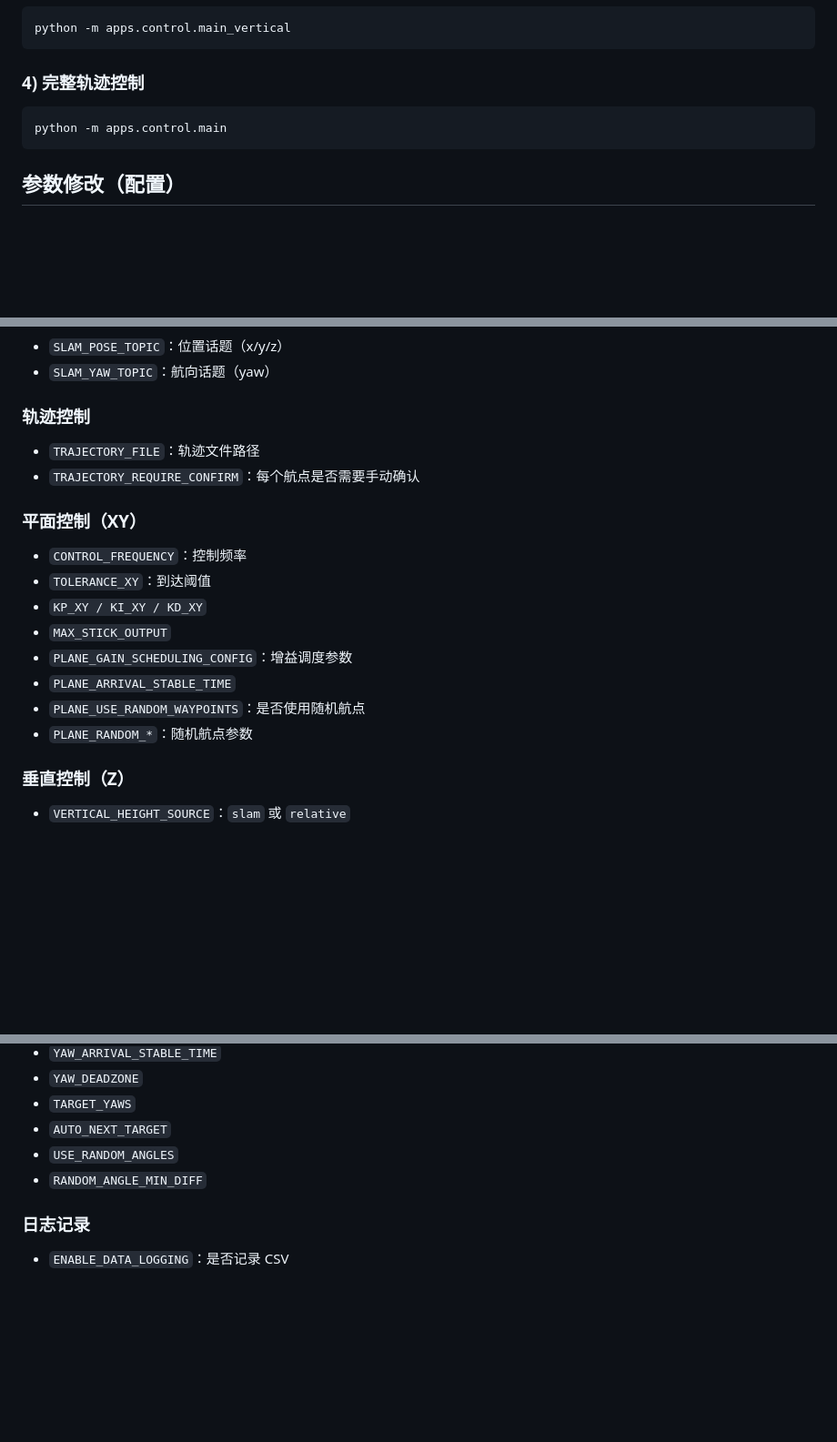
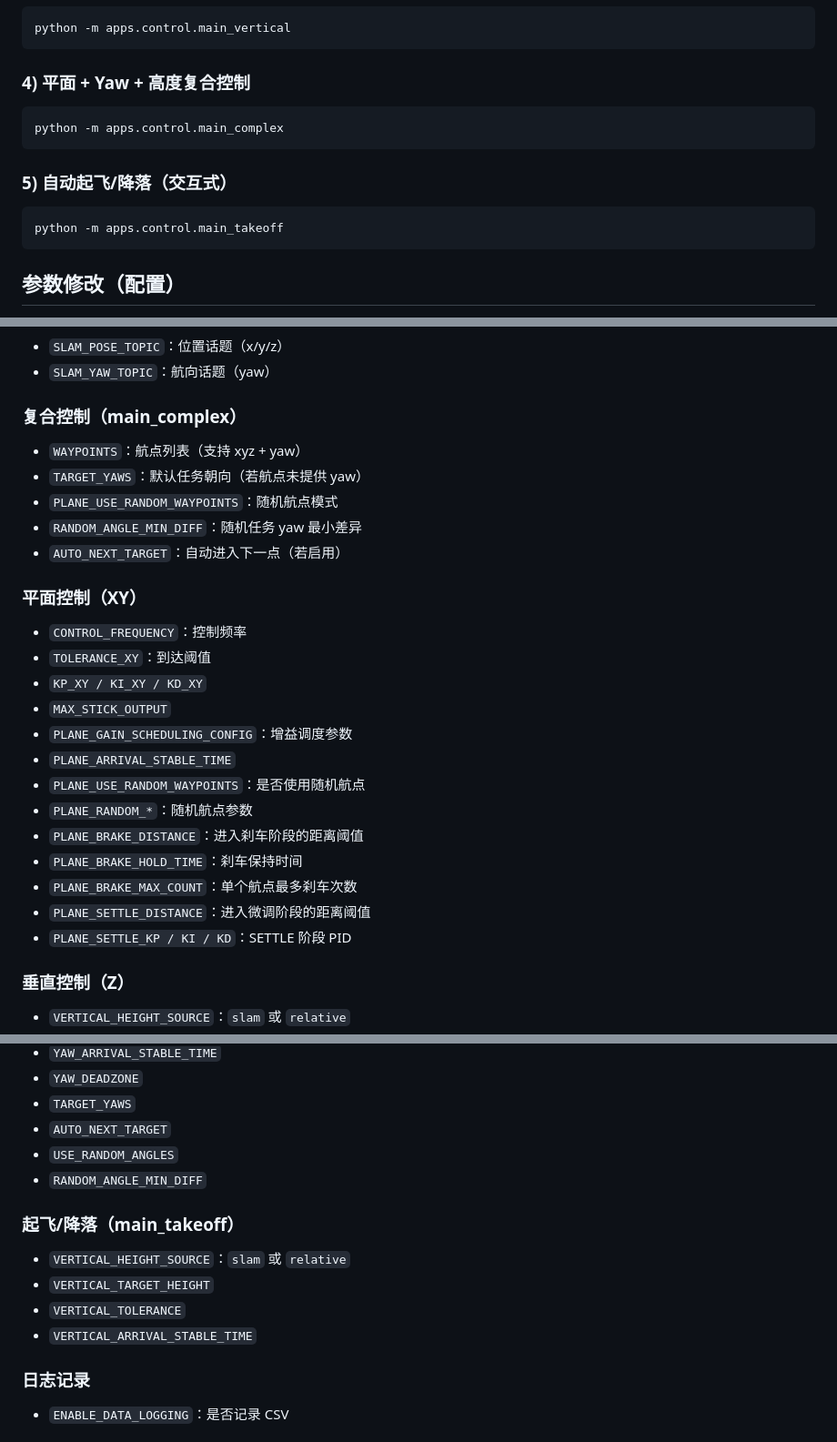
Before and after one commit to GrooveWJH/drone3plot, a Markdown page: apps/control/README.md, 3 parts joined by grey strips. Shown at 91% size. Rendered like a GitHub page; blank space fills up the shorter version.

Commit message:
docs(control): update control readme
- document complex controller and takeoff workflow\n- refresh config sections and log paths

````diff
--- a/apps/control/README.md
+++ b/apps/control/README.md
@@ -35,10 +35,16 @@ python -m apps.control.main_yaw
 python -m apps.control.main_vertical
 ```
 
-### 4) 完整轨迹控制
+### 4) 平面 + Yaw + 高度复合控制
 
 ```bash
-python -m apps.control.main
+python -m apps.control.main_complex
+```
+
+### 5) 自动起飞/降落（交互式）
+
+```bash
+python -m apps.control.main_takeoff
 ```
 
 ## 参数修改（配置）
@@ -63,10 +69,13 @@ python -m apps.control.main
 - `SLAM_POSE_TOPIC`：位置话题（x/y/z）
 - `SLAM_YAW_TOPIC`：航向话题（yaw）
 
-### 轨迹控制
+### 复合控制（main_complex）
 
-- `TRAJECTORY_FILE`：轨迹文件路径
-- `TRAJECTORY_REQUIRE_CONFIRM`：每个航点是否需要手动确认
+- `WAYPOINTS`：航点列表（支持 xyz + yaw）
+- `TARGET_YAWS`：默认任务朝向（若航点未提供 yaw）
+- `PLANE_USE_RANDOM_WAYPOINTS`：随机航点模式
+- `RANDOM_ANGLE_MIN_DIFF`：随机任务 yaw 最小差异
+- `AUTO_NEXT_TARGET`：自动进入下一点（若启用）
 
 ### 平面控制（XY）
 
@@ -78,6 +87,11 @@ python -m apps.control.main
 - `PLANE_ARRIVAL_STABLE_TIME`
 - `PLANE_USE_RANDOM_WAYPOINTS`：是否使用随机航点
 - `PLANE_RANDOM_*`：随机航点参数
+- `PLANE_BRAKE_DISTANCE`：进入刹车阶段的距离阈值
+- `PLANE_BRAKE_HOLD_TIME`：刹车保持时间
+- `PLANE_BRAKE_MAX_COUNT`：单个航点最多刹车次数
+- `PLANE_SETTLE_DISTANCE`：进入微调阶段的距离阈值
+- `PLANE_SETTLE_KP / KI / KD`：SETTLE 阶段 PID
 
 ### 垂直控制（Z）
 
@@ -104,6 +118,13 @@ python -m apps.control.main
 - `USE_RANDOM_ANGLES`
 - `RANDOM_ANGLE_MIN_DIFF`
 
+### 起飞/降落（main_takeoff）
+
+- `VERTICAL_HEIGHT_SOURCE`：`slam` 或 `relative`
+- `VERTICAL_TARGET_HEIGHT`
+- `VERTICAL_TOLERANCE`
+- `VERTICAL_ARRIVAL_STABLE_TIME`
+
 ### 日志记录
 
 - `ENABLE_DATA_LOGGING`：是否记录 CSV
````
Also changed, not shown: other parts of apps/control/README.md (+2 -2 lines).
